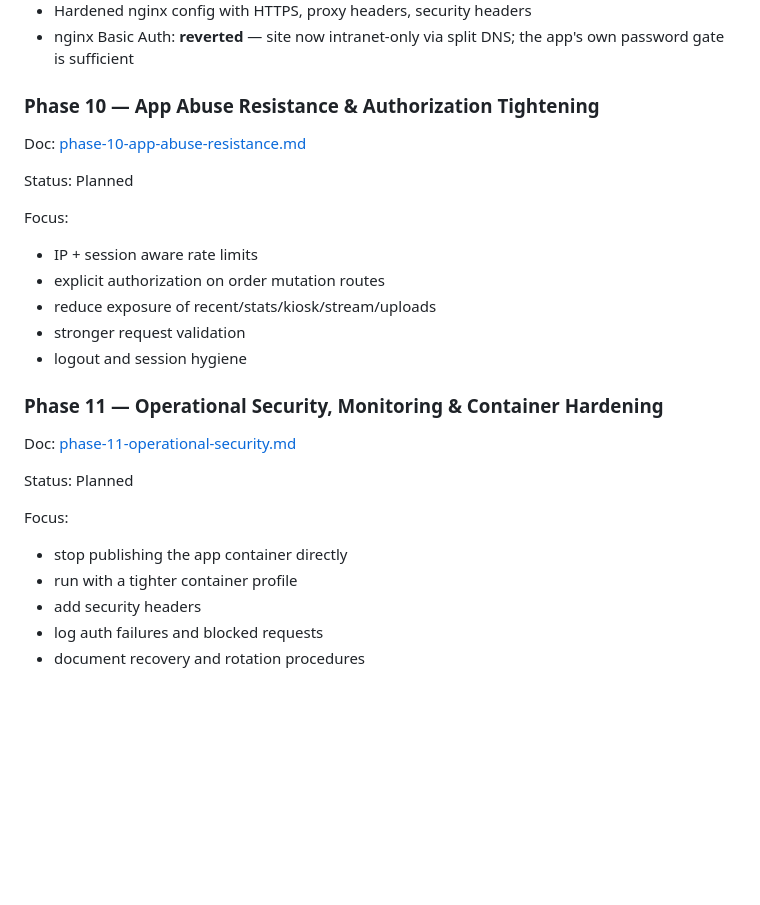
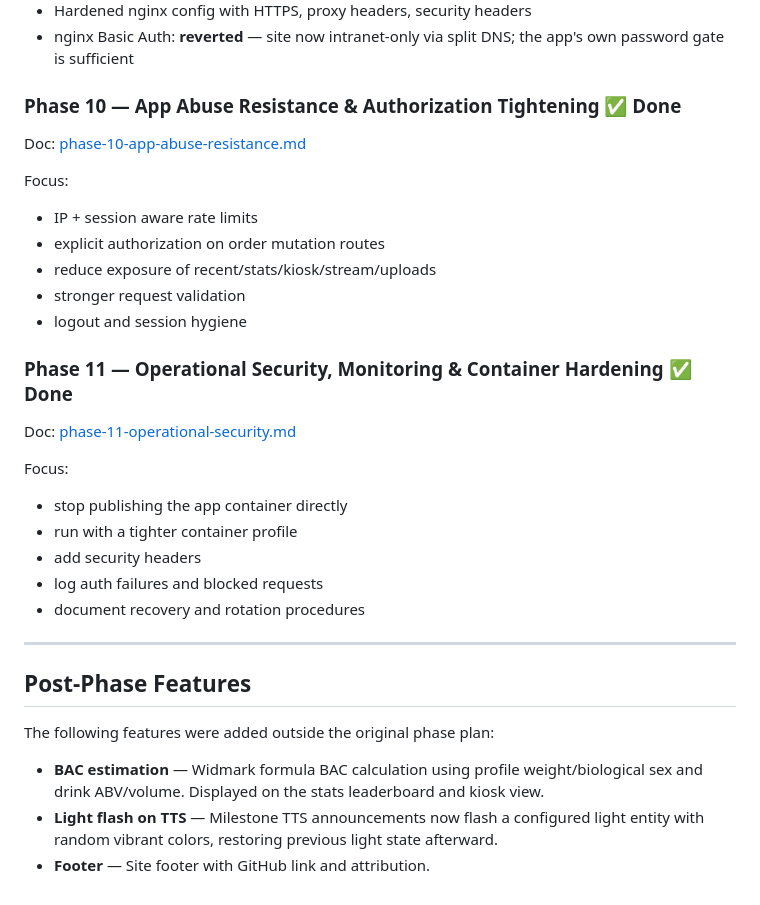
Before and after one commit to faberalarcon/home, a Markdown page: docs/future-phases.md, the part around the change. Rendered like a GitHub page; blank space fills up the shorter version.

```diff
--- a/docs/future-phases.md
+++ b/docs/future-phases.md
@@ -96,11 +96,9 @@ Focus:
 - Hardened nginx config with HTTPS, proxy headers, security headers
 - nginx Basic Auth: **reverted** — site now intranet-only via split DNS; the app's own password gate is sufficient
 
-### Phase 10 — App Abuse Resistance & Authorization Tightening
+### Phase 10 — App Abuse Resistance & Authorization Tightening ✅ Done
 
 Doc: [phase-10-app-abuse-resistance.md](./phase-10-app-abuse-resistance.md)
-
-Status: Planned
 
 Focus:
 - IP + session aware rate limits
@@ -109,11 +107,9 @@ Focus:
 - stronger request validation
 - logout and session hygiene
 
-### Phase 11 — Operational Security, Monitoring & Container Hardening
+### Phase 11 — Operational Security, Monitoring & Container Hardening ✅ Done
 
 Doc: [phase-11-operational-security.md](./phase-11-operational-security.md)
-
-Status: Planned
 
 Focus:
 - stop publishing the app container directly
@@ -121,3 +117,13 @@ Focus:
 - add security headers
 - log auth failures and blocked requests
 - document recovery and rotation procedures
+
+---
+
+## Post-Phase Features
+
+The following features were added outside the original phase plan:
+
+- **BAC estimation** — Widmark formula BAC calculation using profile weight/biological sex and drink ABV/volume. Displayed on the stats leaderboard and kiosk view.
+- **Light flash on TTS** — Milestone TTS announcements now flash a configured light entity with random vibrant colors, restoring previous light state afterward.
+- **Footer** — Site footer with GitHub link and attribution.
```
Also changed, not shown: README.md (+6 -3 lines).
